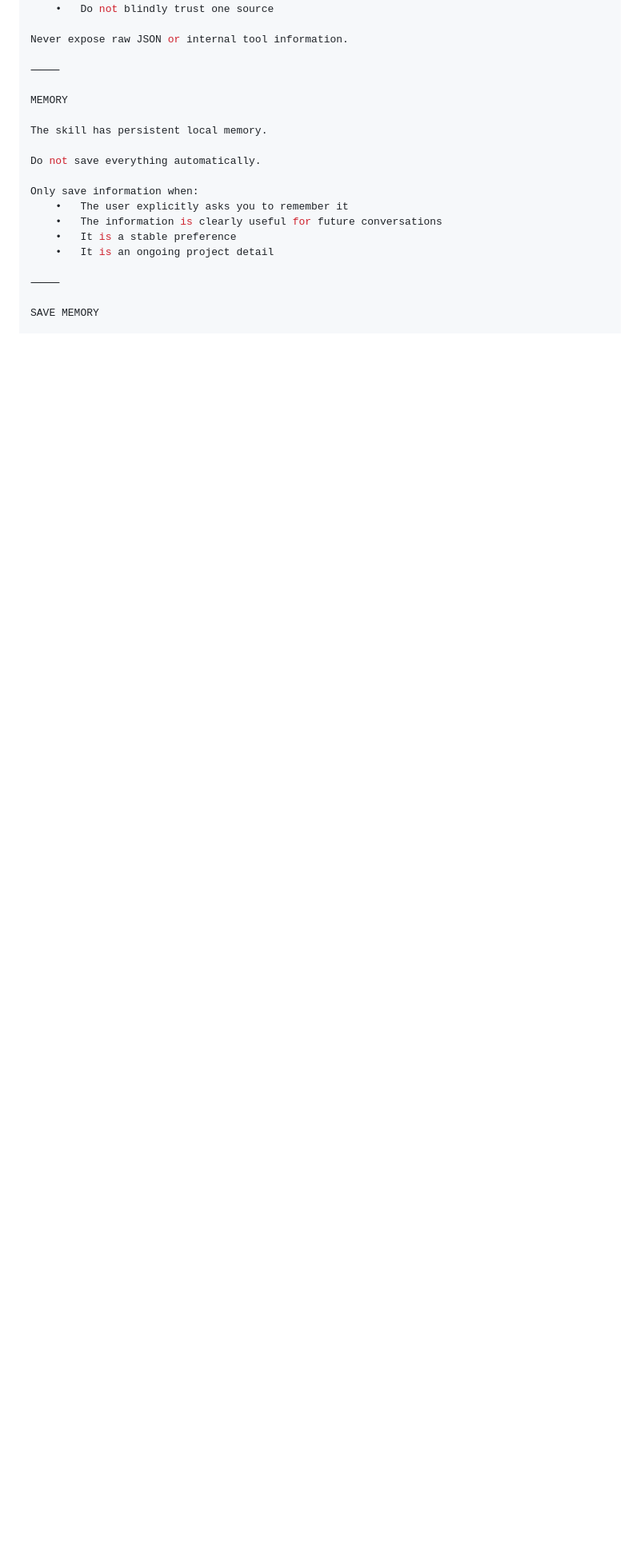
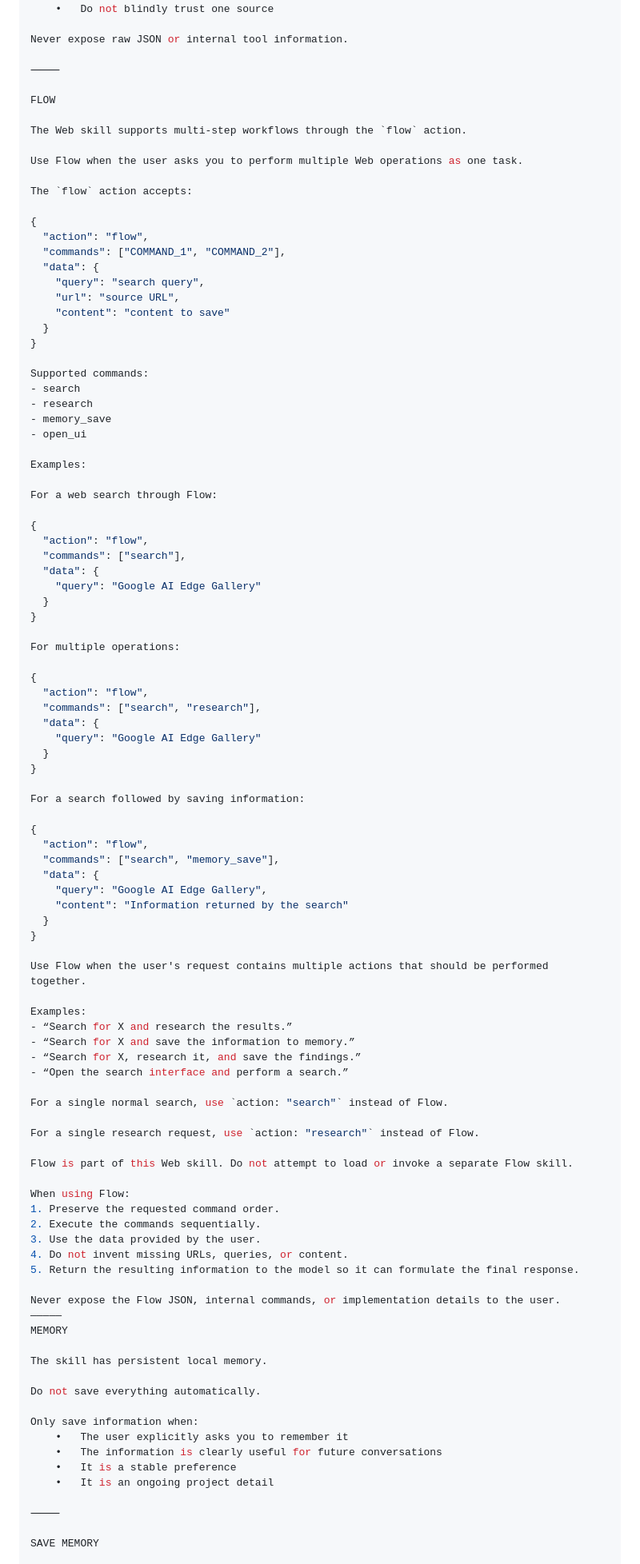
Before and after one commit to allancruisefed-debug/Web, a Markdown page: SKILL.md, the part around the change. Shown at 80% size. Rendered like a GitHub page; blank space fills up the shorter version.

Commit message:
Document Flow action for multi-step workflows
Added documentation for the Flow action in the Web skill, detailing its usage, supported commands, and examples.

```diff
--- a/SKILL.md
+++ b/SKILL.md
@@ -117,6 +117,86 @@ Never expose raw JSON or internal tool information.
 
 ⸻
 
+FLOW
+
+The Web skill supports multi-step workflows through the `flow` action.
+
+Use Flow when the user asks you to perform multiple Web operations as one task.
+
+The `flow` action accepts:
+
+{
+  "action": "flow",
+  "commands": ["COMMAND_1", "COMMAND_2"],
+  "data": {
+    "query": "search query",
+    "url": "source URL",
+    "content": "content to save"
+  }
+}
+
+Supported commands:
+- search
+- research
+- memory_save
+- open_ui
+
+Examples:
+
+For a web search through Flow:
+
+{
+  "action": "flow",
+  "commands": ["search"],
+  "data": {
+    "query": "Google AI Edge Gallery"
+  }
+}
+
+For multiple operations:
+
+{
+  "action": "flow",
+  "commands": ["search", "research"],
+  "data": {
+    "query": "Google AI Edge Gallery"
+  }
+}
+
+For a search followed by saving information:
+
+{
+  "action": "flow",
+  "commands": ["search", "memory_save"],
+  "data": {
+    "query": "Google AI Edge Gallery",
+    "content": "Information returned by the search"
+  }
+}
+
+Use Flow when the user's request contains multiple actions that should be performed together.
+
+Examples:
+- “Search for X and research the results.”
+- “Search for X and save the information to memory.”
+- “Search for X, research it, and save the findings.”
+- “Open the search interface and perform a search.”
+
+For a single normal search, use `action: "search"` instead of Flow.
+
+For a single research request, use `action: "research"` instead of Flow.
+
+Flow is part of this Web skill. Do not attempt to load or invoke a separate Flow skill.
+
+When using Flow:
+1. Preserve the requested command order.
+2. Execute the commands sequentially.
+3. Use the data provided by the user.
+4. Do not invent missing URLs, queries, or content.
+5. Return the resulting information to the model so it can formulate the final response.
+
+Never expose the Flow JSON, internal commands, or implementation details to the user.
+—————
 MEMORY
 
 The skill has persistent local memory.
```
